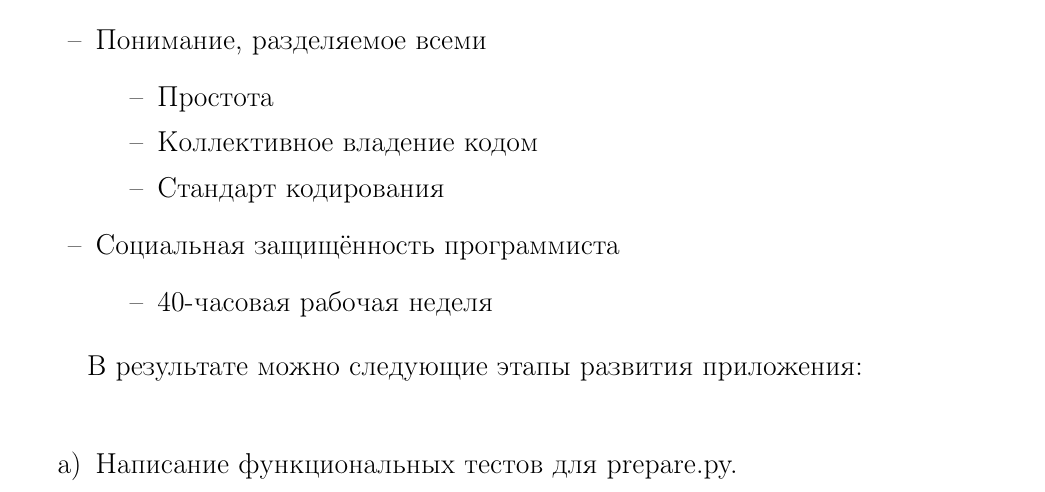
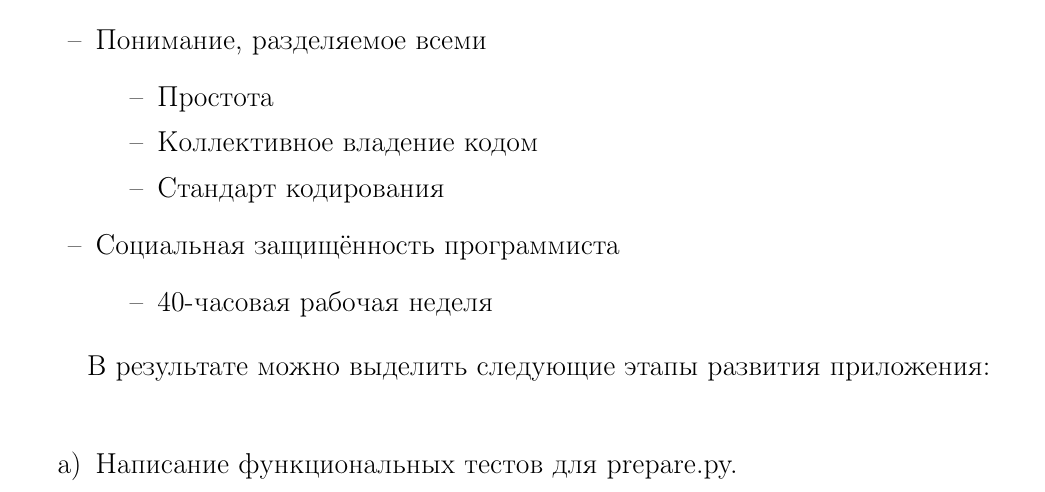
Before and after one commit to abcdw/direlog, a LaTeX document (doc/report/main.tex, which reads doc/report/analysis.tex): part of page 10 of 15, cut so that both start at the same text. Compiled offline with pdfLaTeX.

Commit message:
Fix some missing word

```diff
--- a/doc/report/analysis.tex
+++ b/doc/report/analysis.tex
@@ -162,7 +162,7 @@ prepare\_patterns и main\_patterns, используемых на подгот
       \end{itemize}
 \end{itemize}
 
-В результате можно следующие этапы развития приложения:\\
+В результате можно выделить следующие этапы развития приложения:\\
 
 \begin{enumerate}
 \item Написание функциональных тестов для prepare.py.
```
Also changed, not shown: doc/report/main.pdf.
